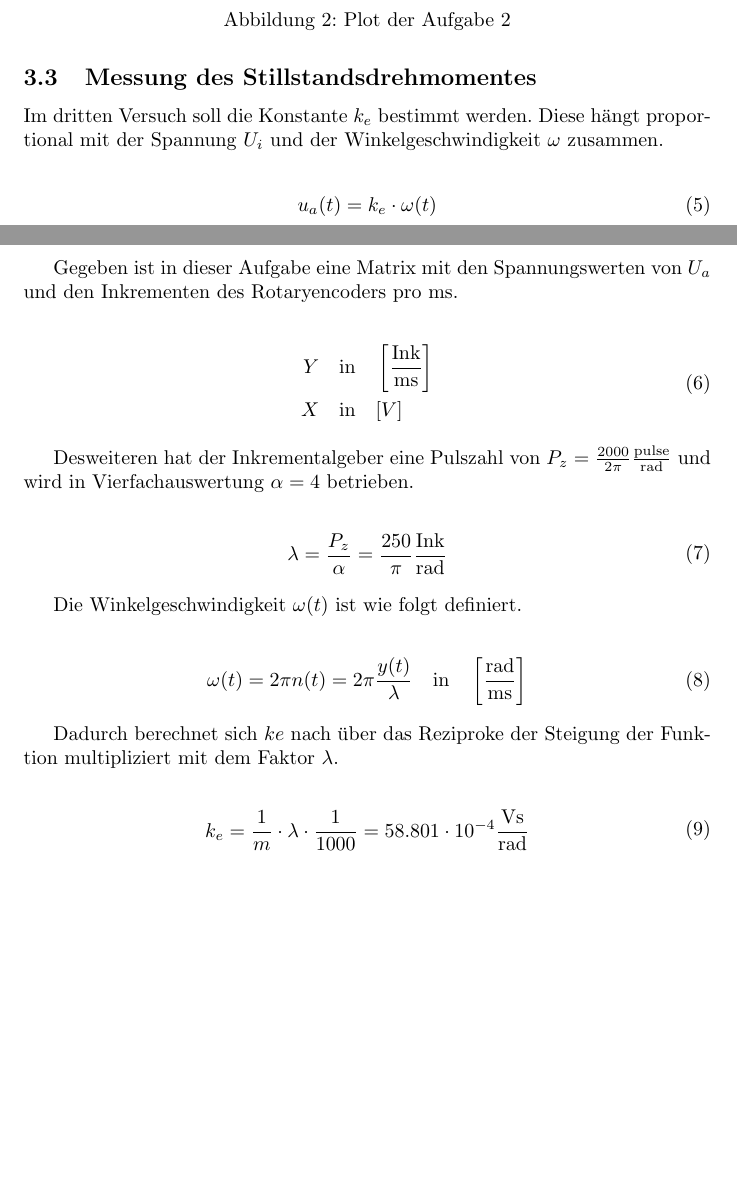
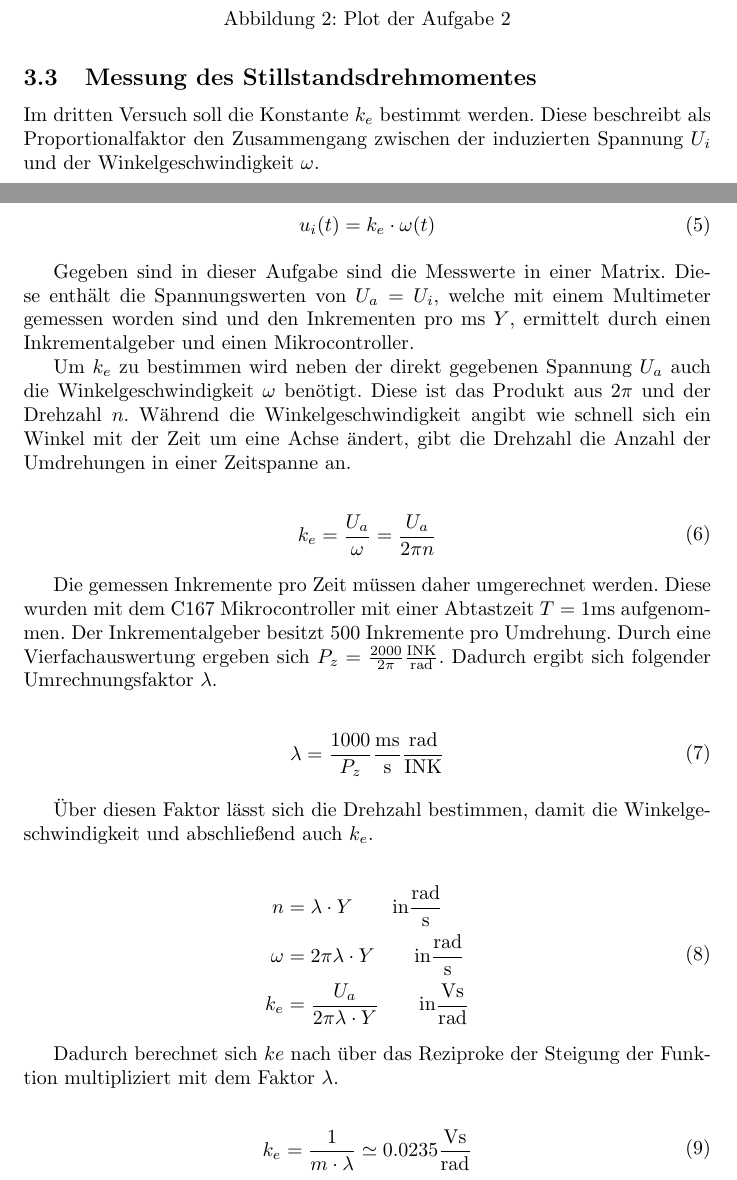
Before and after one commit to anneoneone/aktorik_sensorik, a LaTeX document (Termin1/main.tex, which reads Termin1/laTex/as_labor01_03_3.tex): two parts of pages 7 and 8 of 13, joined at a grey line, cut so that both start at the same text, the shorter picture padded with empty space. Compiled offline with pdfLaTeX.

Commit message:
3.3 final

```diff
--- a/Termin1/laTex/as_labor01_03_3.tex
+++ b/Termin1/laTex/as_labor01_03_3.tex
@@ -1,39 +1,52 @@
 \subsection{Messung des Stillstandsdrehmomentes}
 
 Im dritten Versuch soll die Konstante $k_e$ bestimmt werden. Diese
-hängt proportional mit der Spannung $U_i$ und der Winkelgeschwindigkeit
-$\omega$ zusammen.
+beschreibt als Proportionalfaktor den Zusammengang zwischen der
+induzierten Spannung $U_i$ und der Winkelgeschwindigkeit $\omega$.
 
 \begin{equation} \label{eq131}
     \begin{split}
-        u_a(t)=k_e \cdot \omega (t)
+        u_i(t)=k_e \cdot \omega (t)
     \end{split}
 \end{equation}
 
-Gegeben ist in dieser Aufgabe eine Matrix mit den Spannungswerten von
-$U_a$ und den Inkrementen des Rotaryencoders pro $\mathrm{ms}$.
+Gegeben sind in dieser Aufgabe sind die Messwerte in einer Matrix. Diese
+enthält die Spannungswerten von $U_a=U_i$, welche mit einem Multimeter
+gemessen worden sind und den Inkrementen pro $\mathrm{ms}$ $Y$, ermittelt
+durch einen Inkrementalgeber und einen Mikrocontroller.
+
+Um $k_e$ zu bestimmen wird neben der direkt gegebenen Spannung $U_a$ auch
+die Winkelgeschwindigkeit $\omega$ benötigt. Diese ist das Produkt aus
+$2\pi$ und der Drehzahl $n$. Während die Winkelgeschwindigkeit angibt wie
+schnell sich ein Winkel mit der Zeit um eine Achse ändert, gibt die Drehzahl
+die Anzahl der Umdrehungen in einer Zeitspanne an.
 
 \begin{equation} \label{eq132}
     \begin{split}
-        Y& \quad \text{in} \quad \left[\frac{\mathrm{Ink}}{\mathrm{ms}}\right]\\
-        X& \quad \text{in} \quad [V]
+        k_e = \frac{U_a}{\omega}= \frac{U_a}{2 \pi n}
     \end{split}
 \end{equation}
 
-Desweiteren hat der Inkrementalgeber eine Pulszahl von $P_z=\frac{2000}{2\pi} \mathrm{\frac{pulse}{rad}}$
-und wird in Vierfachauswertung $\alpha=4$ betrieben.
+Die gemessen Inkremente pro Zeit müssen daher umgerechnet werden. Diese
+wurden mit dem C167 Mikrocontroller mit einer Abtastzeit $T=1\mathrm{ms}$
+aufgenommen. Der Inkrementalgeber besitzt 500 Inkremente pro Umdrehung.
+Durch eine Vierfachauswertung ergeben sich $P_z=\frac{2000}{2\pi} \mathrm{\frac{INK}{rad}}$.
+Dadurch ergibt sich folgender Umrechnungsfaktor $\lambda$.
 
 \begin{equation} \label{eq133}
     \begin{split}
-        \lambda = \frac{P_z}{\alpha} = \frac{250}{\pi} \mathrm{\frac{Ink}{rad}}
+        \lambda = \frac{1000}{P_z} \mathrm{\frac{ms}{s} \frac{rad}{INK}}
     \end{split}
 \end{equation}
 
-Die Winkelgeschwindigkeit $\omega(t)$ ist wie folgt definiert.
+Über diesen Faktor lässt sich die Drehzahl bestimmen, damit die
+Winkelgeschwindigkeit und abschließend auch $k_e$.
 
-\begin{equation} \label{eq134}
+\begin{equation} \label{eq133}
     \begin{split}
-       \omega(t)= 2 \pi n(t)=2 \pi \frac{y(t)}{\lambda} \quad \text{in} \quad \left[\mathrm{\frac{rad}{ms}} \right]
+        n &= \lambda \cdot Y \qquad \text{in} \mathrm{\frac{rad}{s}}\\
+        \omega &= 2 \pi \lambda \cdot Y \qquad \text{in} \mathrm{\frac{rad}{s}}\\
+        k_e &= \frac{U_a}{2 \pi \lambda \cdot Y}  \qquad \text{in} \mathrm{\frac{Vs}{rad}}
     \end{split}
 \end{equation}
 
@@ -42,7 +55,7 @@ multipliziert mit dem Faktor $\lambda$.
 
 \begin{equation} \label{eq134}
     \begin{split}
-    k_e = \frac{1}{m} \cdot \lambda \cdot \frac{1}{1000} = 58.801 \cdot 10^{-4} \mathrm{\frac{Vs}{rad}}
+    k_e = \frac{1}{m \cdot \lambda} \simeq 0.0235 \mathrm{\frac{Vs}{rad}}
     \end{split}
 \end{equation}
 
```
Also changed, not shown: Termin1/img/as_labor01_3.png, Termin1/main.pdf, 1 other file.
